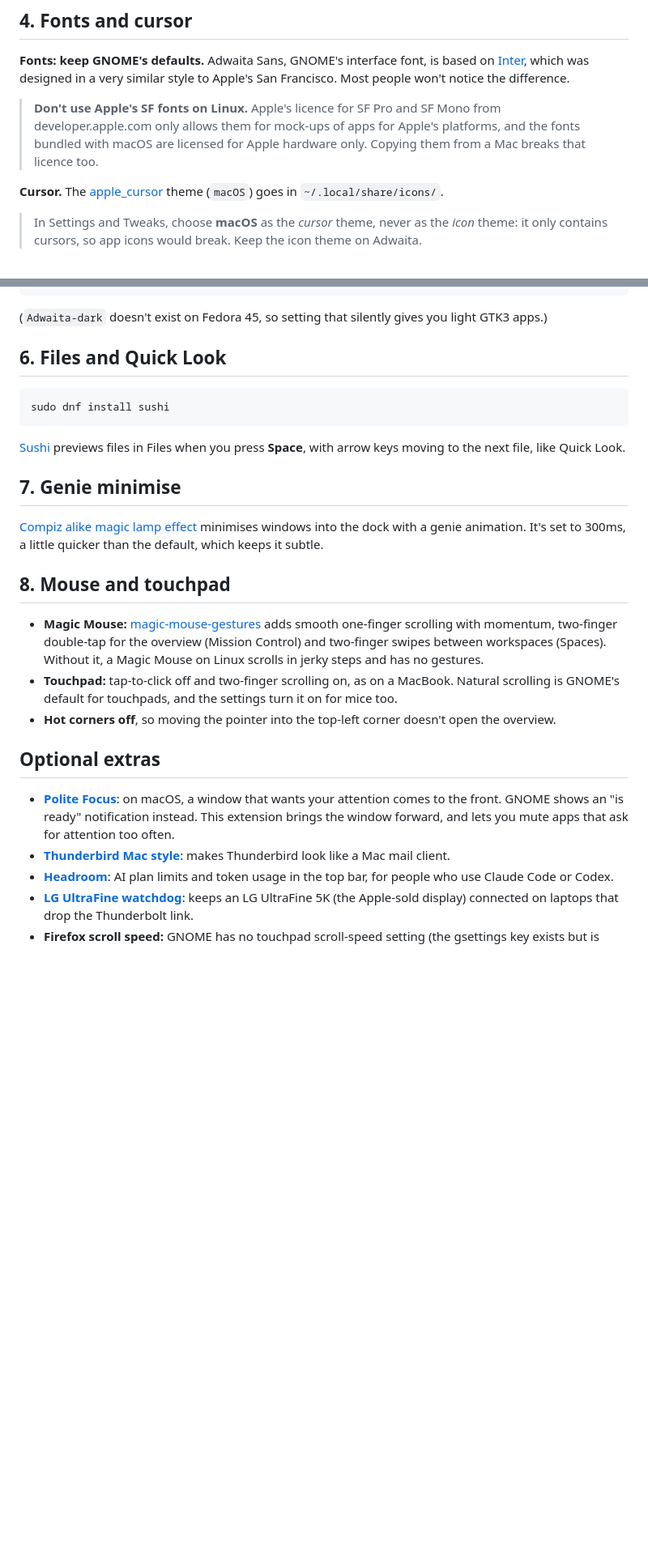
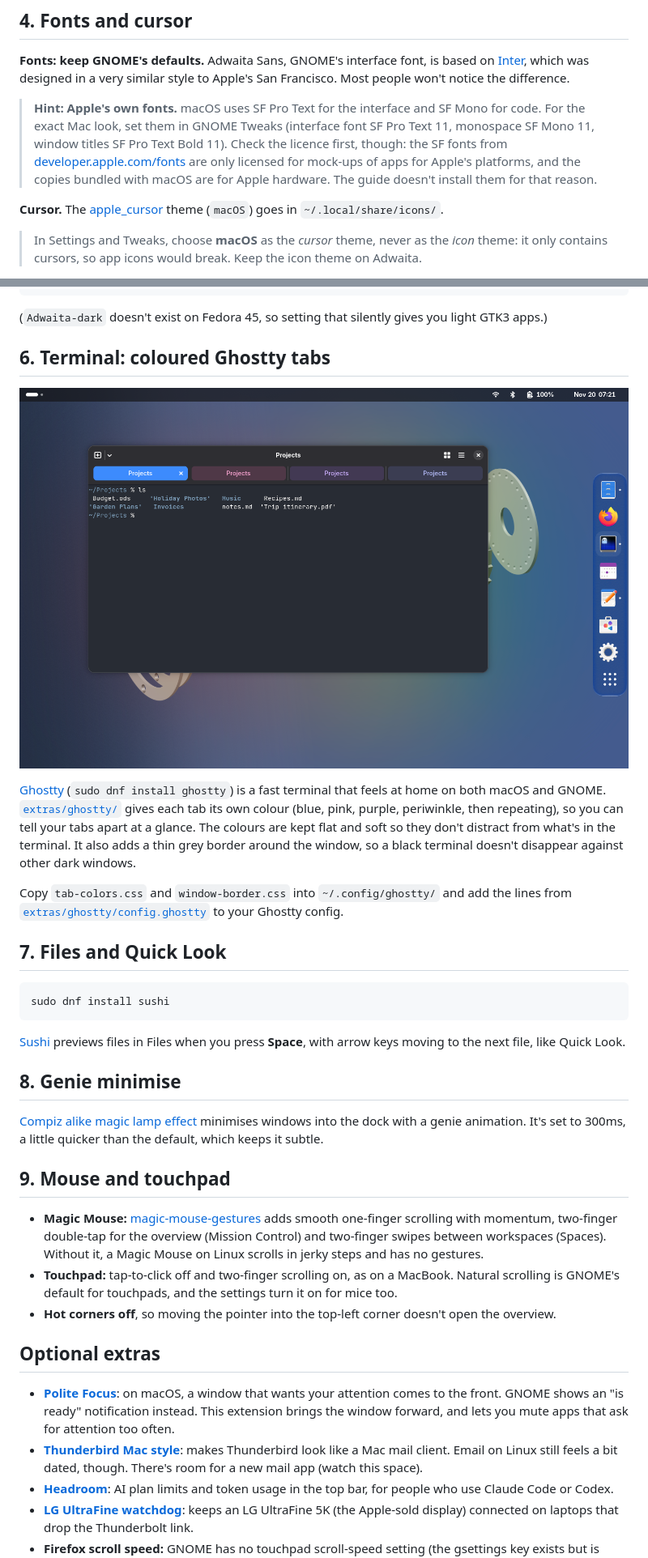
Before and after one commit to jasperblues/fedora-for-mac-people, a Markdown page: README.md, 2 parts joined by grey strips. Shown at 81% size. Rendered like a GitHub page; pictures changed too: docs/img/after-terminal.png (added); blank space fills up the shorter version.

````diff
--- a/README.md
+++ b/README.md
@@ -77,7 +89,7 @@ The dock sits on the right, always visible, with 48px icons, a dot under running
 
 **Fonts: keep GNOME's defaults.** Adwaita Sans, GNOME's interface font, is based on [Inter](https://rsms.me/inter/), which was designed in a very similar style to Apple's San Francisco. Most people won't notice the difference.
 
-> **Don't use Apple's SF fonts on Linux.** Apple's licence for SF Pro and SF Mono from developer.apple.com only allows them for mock-ups of apps for Apple's platforms, and the fonts bundled with macOS are licensed for Apple hardware only. Copying them from a Mac breaks that licence too.
+> **Hint: Apple's own fonts.** macOS uses SF Pro Text for the interface and SF Mono for code. For the exact Mac look, set them in GNOME Tweaks (interface font SF Pro Text 11, monospace SF Mono 11, window titles SF Pro Text Bold 11). Check the licence first, though: the SF fonts from [developer.apple.com/fonts](https://developer.apple.com/fonts/) are only licensed for mock-ups of apps for Apple's platforms, and the copies bundled with macOS are for Apple hardware. The guide doesn't install them for that reason.
 
 **Cursor.** The [apple_cursor](https://github.com/ful1e5/apple_cursor) theme (`macOS`) goes in `~/.local/share/icons/`.
 
@@ -95,7 +107,15 @@ printf '[Settings]\ngtk-application-prefer-dark-theme=1\n' >> ~/.config/gtk-3.0/
 
 (`Adwaita-dark` doesn't exist on Fedora 45, so setting that silently gives you light GTK3 apps.)
 
-## 6. Files and Quick Look
+## 6. Terminal: coloured Ghostty tabs
+
+![Ghostty with blue, pink, purple and periwinkle tabs](docs/img/after-terminal.png)
+
+[Ghostty](https://ghostty.org) (`sudo dnf install ghostty`) is a fast terminal that feels at home on both macOS and GNOME. [`extras/ghostty/`](extras/ghostty/) gives each tab its own colour (blue, pink, purple, periwinkle, then repeating), so you can tell your tabs apart at a glance. The colours are kept flat and soft so they don't distract from what's in the terminal. It also adds a thin grey border around the window, so a black terminal doesn't disappear against other dark windows.
+
+Copy `tab-colors.css` and `window-border.css` into `~/.config/ghostty/` and add the lines from [`extras/ghostty/config.ghostty`](extras/ghostty/config.ghostty) to your Ghostty config.
+
+## 7. Files and Quick Look
 
 ```sh
 sudo dnf install sushi
@@ -103,11 +123,11 @@ sudo dnf install sushi
 
 [Sushi](https://gitlab.gnome.org/GNOME/sushi) previews files in Files when you press **Space**, with arrow keys moving to the next file, like Quick Look.
 
-## 7. Genie minimise
+## 8. Genie minimise
 
 [Compiz alike magic lamp effect](https://extensions.gnome.org/extension/3740/compiz-alike-magic-lamp-effect/) minimises windows into the dock with a genie animation. It's set to 300ms, a little quicker than the default, which keeps it subtle.
 
-## 8. Mouse and touchpad
+## 9. Mouse and touchpad
 
 - **Magic Mouse:** [magic-mouse-gestures](https://github.com/jasperblues/magic-mouse-gestures) adds smooth one-finger scrolling with momentum, two-finger double-tap for the overview (Mission Control) and two-finger swipes between workspaces (Spaces). Without it, a Magic Mouse on Linux scrolls in jerky steps and has no gestures.
 - **Touchpad:** tap-to-click off and two-finger scrolling on, as on a MacBook. Natural scrolling is GNOME's default for touchpads, and the settings turn it on for mice too.
@@ -116,7 +136,7 @@ sudo dnf install sushi
 ## Optional extras
 
 - [**Polite Focus**](https://github.com/jasperblues/gnome-polite-focus): on macOS, a window that wants your attention comes to the front. GNOME shows an "is ready" notification instead. This extension brings the window forward, and lets you mute apps that ask for attention too often.
-- [**Thunderbird Mac style**](https://github.com/jasperblues/thunderbird-mac-style): makes Thunderbird look like a Mac mail client.
+- [**Thunderbird Mac style**](https://github.com/jasperblues/thunderbird-mac-style): makes Thunderbird look like a Mac mail client. Email on Linux still feels a bit dated, though. There's room for a new mail app (watch this space).
 - [**Headroom**](https://github.com/jasperblues/gnome-headroom): AI plan limits and token usage in the top bar, for people who use Claude Code or Codex.
 - [**LG UltraFine watchdog**](https://github.com/jasperblues/lg-ultrafine-watchdog): keeps an LG UltraFine 5K (the Apple-sold display) connected on laptops that drop the Thunderbolt link.
 - **Firefox scroll speed:** GNOME has no touchpad scroll-speed setting (the gsettings key exists but is ignored). In Firefox, raise `apz.gtk.pangesture.pixel_delta_mode_multiplier` in `about:config` if scrolling feels slow.
````
Also changed, not shown: other parts of README.md (+12 -0 lines), docs/img/after-desktop.png, docs/img/after-overview.png, docs/img/before-after.png, 6 other files.
